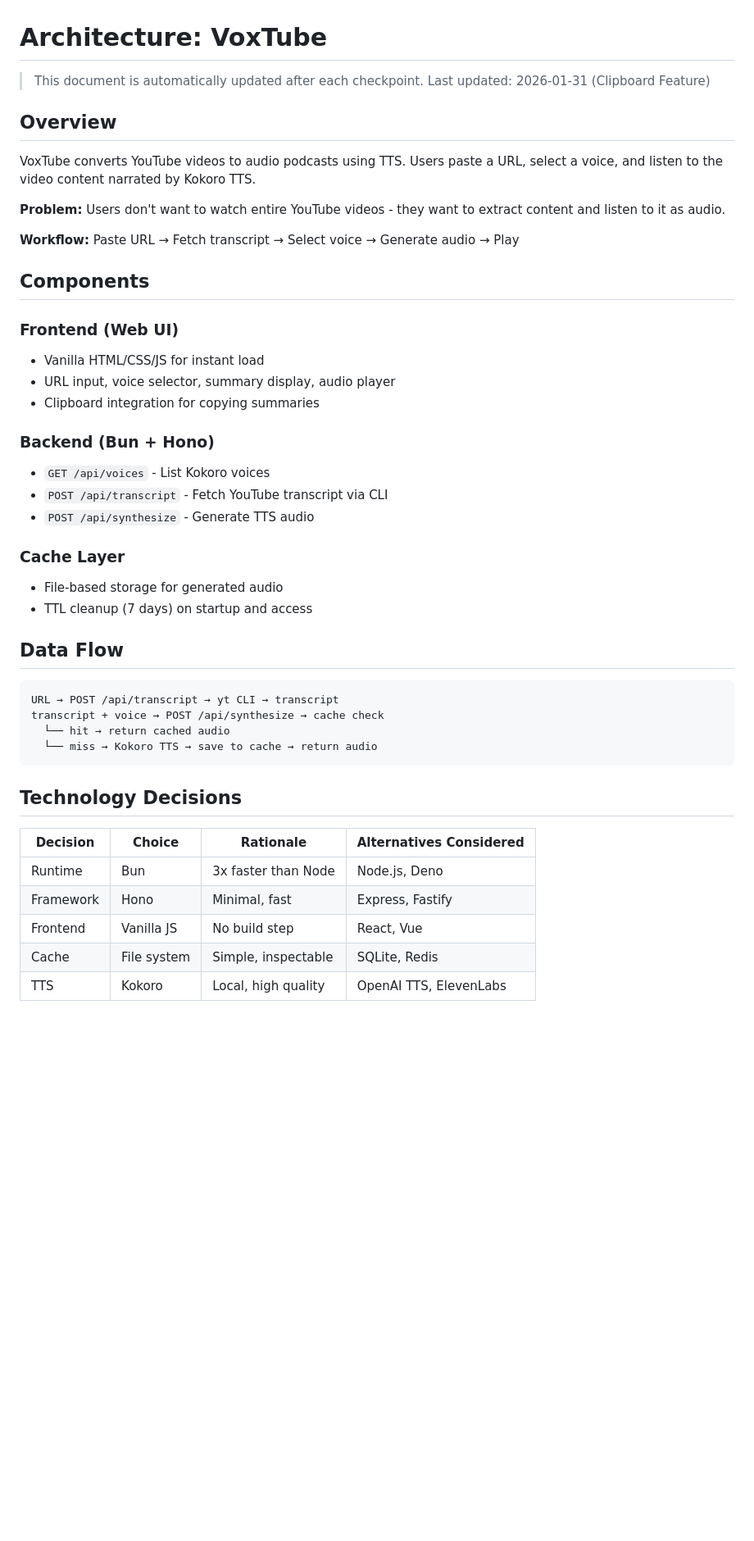
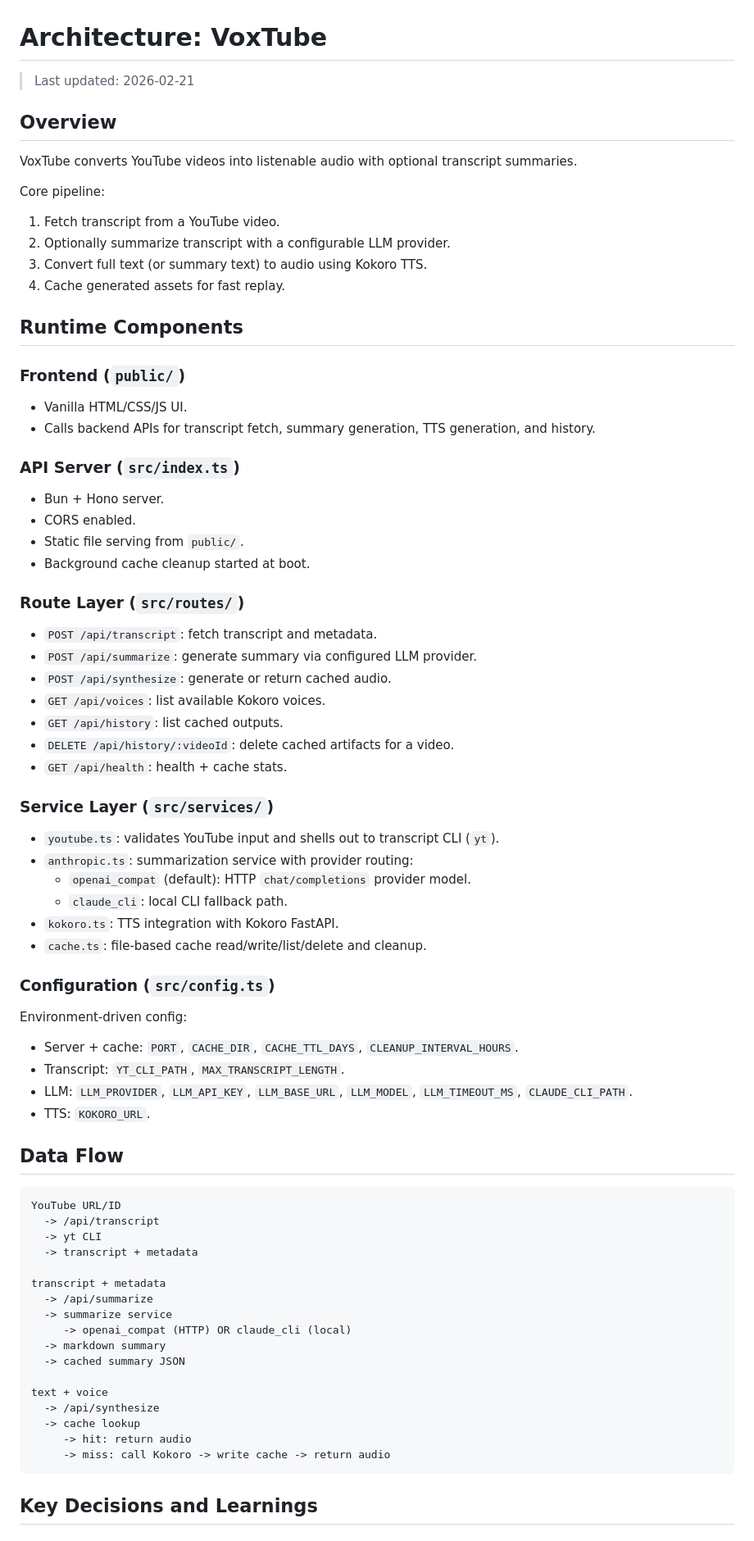
Before and after one commit to shawn-dsz/voxtube, a Markdown page: docs/ARCHITECTURE.md, the part around one of its changes. Shown at 82% size. Drawn GitHub-style; blank space fills up the shorter version.

````diff
--- a/docs/ARCHITECTURE.md
+++ b/docs/ARCHITECTURE.md
@@ -1,45 +1,72 @@
 # Architecture: VoxTube
 
-> This document is automatically updated after each checkpoint.
-> Last updated: 2026-01-31 (Clipboard Feature)
+> Last updated: 2026-02-21
 
 ## Overview
-VoxTube converts YouTube videos to audio podcasts using TTS. Users paste a URL, select a voice, and listen to the video content narrated by Kokoro TTS.
+VoxTube converts YouTube videos into listenable audio with optional transcript summaries.
 
-**Problem:** Users don't want to watch entire YouTube videos - they want to extract content and listen to it as audio.
+Core pipeline:
+1. Fetch transcript from a YouTube video.
+2. Optionally summarize transcript with a configurable LLM provider.
+3. Convert full text (or summary text) to audio using Kokoro TTS.
+4. Cache generated assets for fast replay.
 
-**Workflow:** Paste URL → Fetch transcript → Select voice → Generate audio → Play
+## Runtime Components
 
-## Components
+### Frontend (`public/`)
+- Vanilla HTML/CSS/JS UI.
+- Calls backend APIs for transcript fetch, summary generation, TTS generation, and history.
 
-### Frontend (Web UI)
-- Vanilla HTML/CSS/JS for instant load
-- URL input, voice selector, summary display, audio player
-- Clipboard integration for copying summaries
+### API Server (`src/index.ts`)
+- Bun + Hono server.
+- CORS enabled.
+- Static file serving from `public/`.
+- Background cache cleanup started at boot.
 
-### Backend (Bun + Hono)
-- `GET /api/voices` - List Kokoro voices
-- `POST /api/transcript` - Fetch YouTube transcript via CLI
-- `POST /api/synthesize` - Generate TTS audio
+### Route Layer (`src/routes/`)
+- `POST /api/transcript`: fetch transcript and metadata.
+- `POST /api/summarize`: generate summary via configured LLM provider.
+- `POST /api/synthesize`: generate or return cached audio.
+- `GET /api/voices`: list available Kokoro voices.
+- `GET /api/history`: list cached outputs.
+- `DELETE /api/history/:videoId`: delete cached artifacts for a video.
+- `GET /api/health`: health + cache stats.
 
-### Cache Layer
-- File-based storage for generated audio
-- TTL cleanup (7 days) on startup and access
+### Service Layer (`src/services/`)
+- `youtube.ts`: validates YouTube input and shells out to transcript CLI (`yt`).
+- `anthropic.ts`: summarization service with provider routing:
+  - `openai_compat` (default): HTTP `chat/completions` provider model.
+  - `claude_cli`: local CLI fallback path.
+- `kokoro.ts`: TTS integration with Kokoro FastAPI.
+- `cache.ts`: file-based cache read/write/list/delete and cleanup.
+
+### Configuration (`src/config.ts`)
+Environment-driven config:
+- Server + cache: `PORT`, `CACHE_DIR`, `CACHE_TTL_DAYS`, `CLEANUP_INTERVAL_HOURS`.
+- Transcript: `YT_CLI_PATH`, `MAX_TRANSCRIPT_LENGTH`.
+- LLM: `LLM_PROVIDER`, `LLM_API_KEY`, `LLM_BASE_URL`, `LLM_MODEL`, `LLM_TIMEOUT_MS`, `CLAUDE_CLI_PATH`.
+- TTS: `KOKORO_URL`.
 
 ## Data Flow
-```
-URL → POST /api/transcript → yt CLI → transcript
-transcript + voice → POST /api/synthesize → cache check
-  └── hit → return cached audio
-  └── miss → Kokoro TTS → save to cache → return audio
+```text
+YouTube URL/ID
+  -> /api/transcript
+  -> yt CLI
+  -> transcript + metadata
+
+transcript + metadata
+  -> /api/summarize
+  -> summarize service
+     -> openai_compat (HTTP) OR claude_cli (local)
+  -> markdown summary
+  -> cached summary JSON
+
+text + voice
+  -> /api/synthesize
+  -> cache lookup
+     -> hit: return audio
+     -> miss: call Kokoro -> write cache -> return audio
 ```
 
-## Technology Decisions
-| Decision | Choice | Rationale | Alternatives Considered |
-|----------|--------|-----------|------------------------|
-| Runtime | Bun | 3x faster than Node | Node.js, Deno |
-| Framework | Hono | Minimal, fast | Express, Fastify |
-| Frontend | Vanilla JS | No build step | React, Vue |
-| Cache | File system | Simple, inspectable | SQLite, Redis |
-| TTS | Kokoro | Local, high quality | OpenAI TTS, ElevenLabs |
+## Key Decisions and Learnings
 
````
Also changed, not shown: other parts of docs/ARCHITECTURE.md (+71 -136 lines), README.md (+9 -1 lines).
